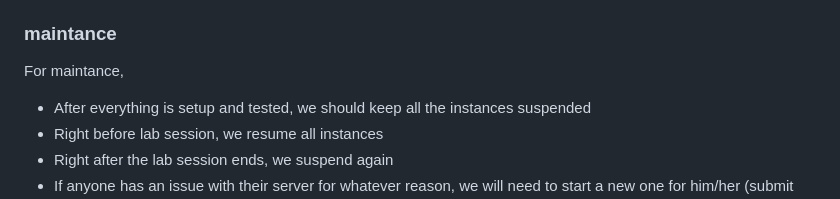
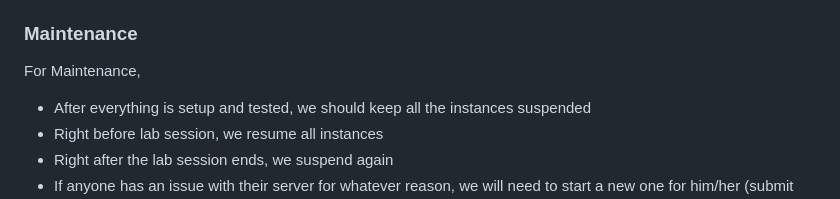
Before and after one commit to cumc/handson-tutorials, a Markdown page: setup/README.md, the part around the change. Drawn GitHub-style.

```diff
--- a/setup/README.md
+++ b/setup/README.md
@@ -60,9 +60,9 @@ float resume -j <job_id>
 - For the jupyter server list of URL and student names, generate a file [like this](https://github.com/statgenetics/statgen-courses/blob/master/.github/workflows/rockefeller_2024.csv) through a pull request. It can be any name but should have `csv` format and extension.
 - A couple of minutes after the PR is accepted, test if for a student listed in the CSV file, the corresponding server is avaiable as `https://statgenetics.github.io/statgen-courses/<firstname_lastname>`
 
-### maintance
+### Maintenance
 
-For maintance,
+For Maintenance,
 - After everything is setup and tested, we should keep all the instances suspended
 - Right before lab session, we resume all instances
 - Right after the lab session ends, we suspend again
```
